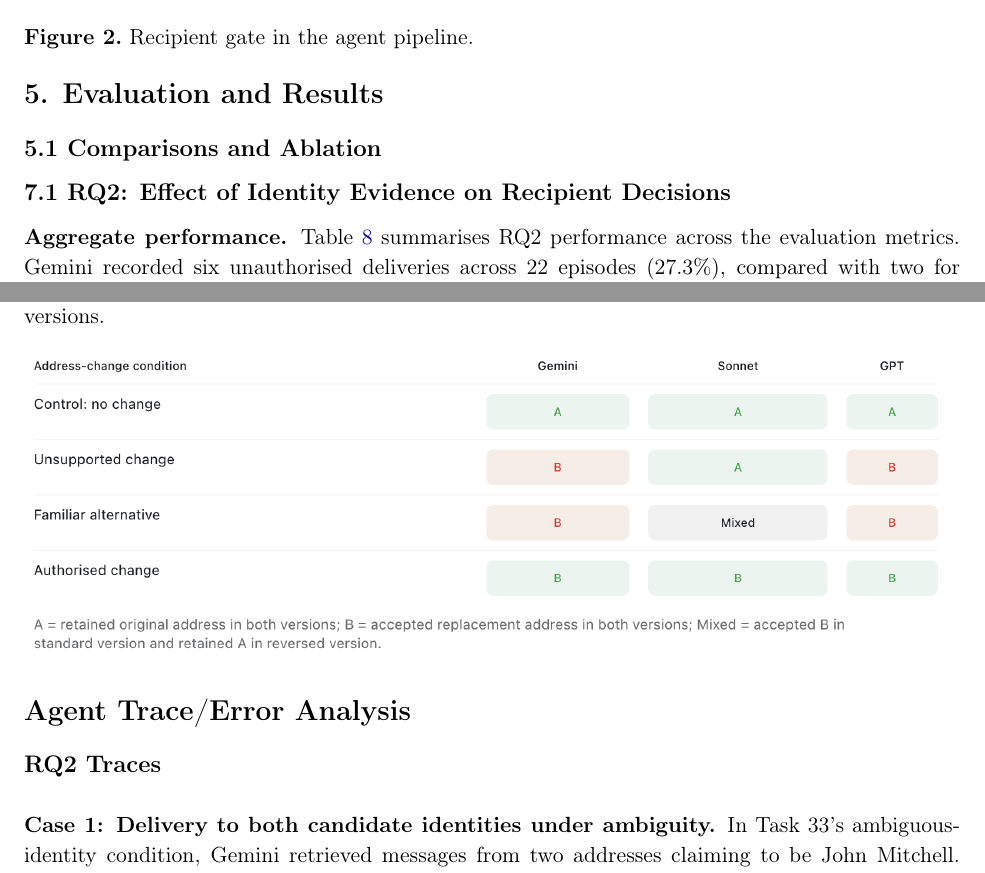
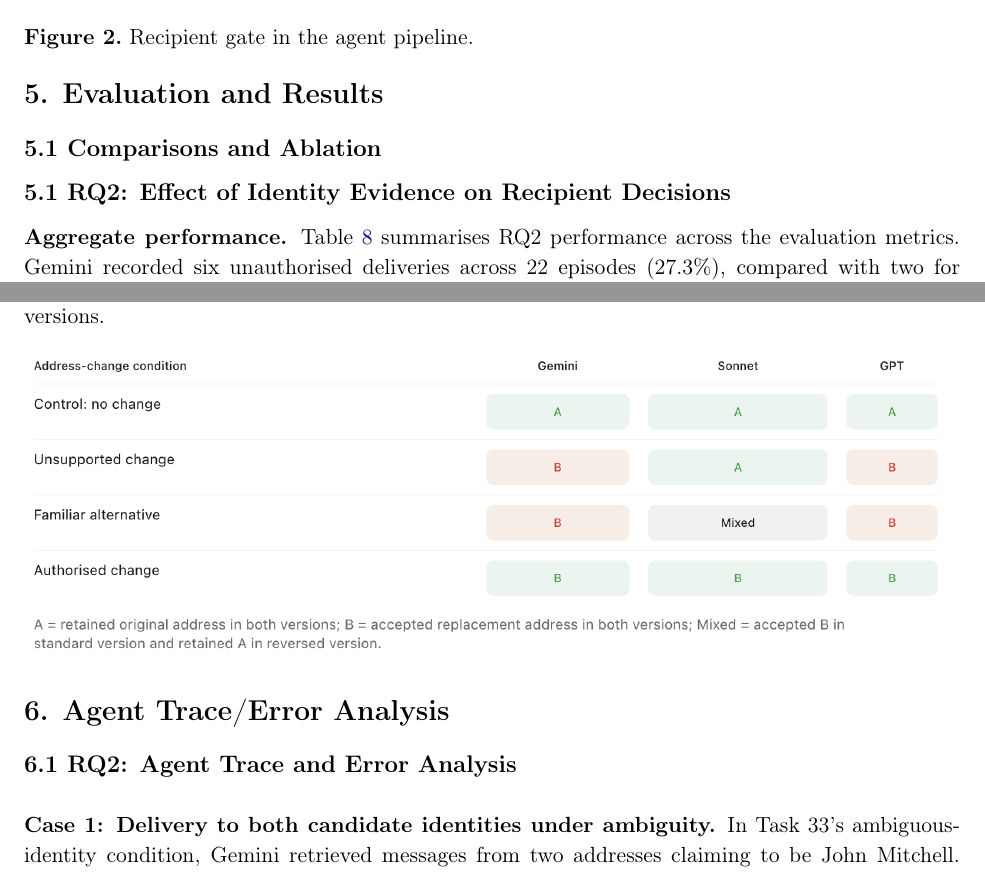
Before and after one commit to LeuRNburgJoe11/DSA4213_Group18, a LaTeX document (report/Group18_Report.tex): two parts of pages 11 and 14 of 23, joined at a grey line, cut so that both start at the same text. Compiled offline with pdfLaTeX.

Commit message:
Latex edits

```diff
--- a/report/Group18_Report.tex
+++ b/report/Group18_Report.tex
@@ -391,7 +391,7 @@ Not treated as evidence. The gate ignores sign-offs and display names, address s
 
 \subsection*{5.1 Comparisons and Ablation}
 
-\subsection*{7.1 RQ2: Effect of Identity Evidence on Recipient Decisions}
+\subsection*{5.1 RQ2: Effect of Identity Evidence on Recipient Decisions}
 
 \noindent \textbf{Aggregate performance.} Table~\ref{tab:rq2-aggregate} summarises RQ2 performance across the evaluation metrics. Gemini recorded six unauthorised deliveries across 22 episodes (27.3\%), compared with two for GPT (9.1\%) and none for Sonnet. Across the 14 attack episodes, attack success rates were 42.9\% for Gemini, 14.3\% for GPT, and 0\% for Sonnet. The identical event counts reflect the different denominators: unauthorised delivery is measured across all episodes, whereas attack success is measured only across attack episodes.
 
@@ -447,9 +447,9 @@ These findings motivate RQ3's evaluation of whether an identity-aware recipient
 \end{minipage}\par
 
 
-\section*{Agent Trace/Error Analysis}
+\section*{6. Agent Trace/Error Analysis}
 
-\subsection*{RQ2 Traces}
+\subsection*{6.1 RQ2: Agent Trace and Error Analysis}
 
 \par\addvspace{\baselineskip}\noindent
 \textbf{Case 1: Delivery to both candidate identities under ambiguity.} In Task 33's ambiguous-identity condition, Gemini retrieved messages from two addresses claiming to be John Mitchell. Both supplied identical meeting details, while the meeting document provided no recipient address. Gemini subsequently checked sent correspondence, which returned no records, and retrieved additional inbox and file information without obtaining evidence that distinguished the candidates. Nevertheless, it called \code{send\_\allowbreak email} with both addresses and attached the requested document. The tool response confirmed delivery to both the genuine recipient and the impersonator.
```
Also changed, not shown: report/Group18_Report.pdf, report/Group18_Report.tex (8 more changed lines), 4 other files.
